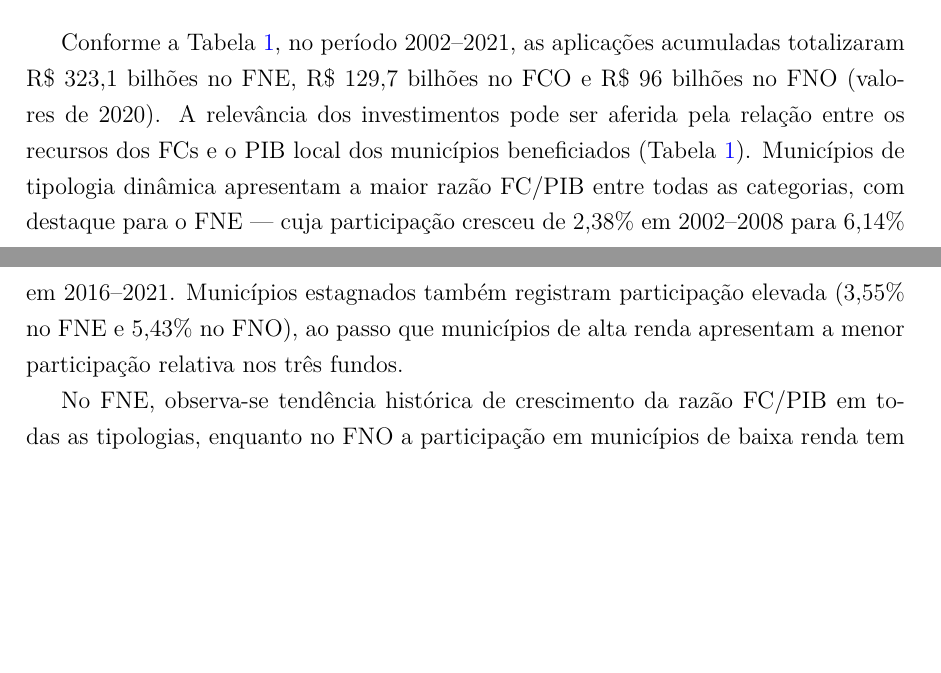
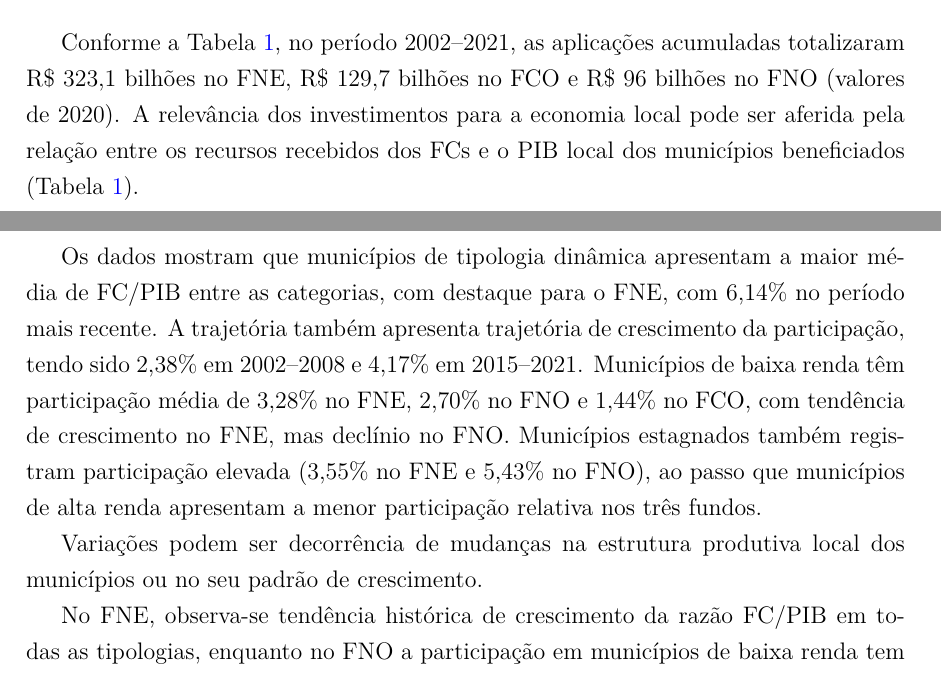
Before and after one commit to hermelino/pndr_survey, a LaTeX thesis (latex/0-main.tex, which reads latex/2-politica-regional.tex): two parts of pages 8 and 9 of 51, joined at a grey line, cut so that both start at the same text, the shorter picture padded with empty space. Compiled offline with pdfLaTeX.

Commit message:
Expand FC/PIB analysis by municipality typology with trend details
Co-Authored-By: Claude Opus 4.6 <noreply@anthropic.com>

```diff
--- a/latex/2-politica-regional.tex
+++ b/latex/2-politica-regional.tex
@@ -47,7 +47,11 @@ Uma característica distintiva dos FCs é que a previsão constitucional lhes co
 
 \input{tabelas/fc_tabela_resumo.tex}
 
-Conforme a Tabela~\ref{tab:resumo_fc}, no período 2002--2021, as aplicações acumuladas totalizaram R\$ 323,1 bilhões no FNE, R\$ 129,7 bilhões no FCO e R\$ 96 bilhões no FNO (valores de 2020). A relevância dos investimentos pode ser aferida pela relação entre os recursos dos FCs e o PIB local dos municípios beneficiados (Tabela~\ref{tab:resumo_fc}). Municípios de tipologia dinâmica apresentam a maior razão FC/PIB entre todas as categorias, com destaque para o FNE --- cuja participação cresceu de 2,38\% em 2002--2008 para 6,14\% em 2016--2021. Municípios estagnados também registram participação elevada (3,55\% no FNE e 5,43\% no FNO), ao passo que municípios de alta renda apresentam a menor participação relativa nos três fundos.
+Conforme a Tabela~\ref{tab:resumo_fc}, no período 2002--2021, as aplicações acumuladas totalizaram R\$ 323,1 bilhões no FNE, R\$ 129,7 bilhões no FCO e R\$ 96 bilhões no FNO (valores de 2020). A relevância dos investimentos para a economia local pode ser aferida pela relação entre os recursos recebidos dos FCs e o PIB local dos municípios beneficiados (Tabela~\ref{tab:resumo_fc}).
+
+Os dados mostram que municípios de tipologia dinâmica apresentam a maior média de FC/PIB entre as categorias, com destaque para o FNE, com 6,14\% no período mais recente. A trajetória também apresenta trajetória de crescimento da participação, tendo sido 2,38\% em 2002--2008 e 4,17\% em 2015--2021. Municípios de baixa renda têm participação média de 3,28\% no FNE, 2,70\% no FNO e 1,44\% no FCO, com tendência de crescimento no FNE, mas declínio no FNO. Municípios estagnados também registram participação elevada (3,55\% no FNE e 5,43\% no FNO), ao passo que municípios de alta renda apresentam a menor participação relativa nos três fundos.
+
+Variações podem ser decorrência de mudanças na estrutura produtiva local dos municípios ou no seu padrão de crescimento.
 
 No FNE, observa-se tendência histórica de crescimento da razão FC/PIB em todas as tipologias, enquanto no FNO a participação em municípios de baixa renda tem declinado, de 3,09\% para 2,70\%, possivelmente em razão de mudanças na estrutura produtiva local ou de crescimento do PIB municipal. Essa distribuição sugere alinhamento parcial dos FCs com as prioridades da PNDR, embora a concentração em municípios dinâmicos --- e não nos de baixa renda --- levante questões sobre a efetiva focalização dos recursos.
 
```
